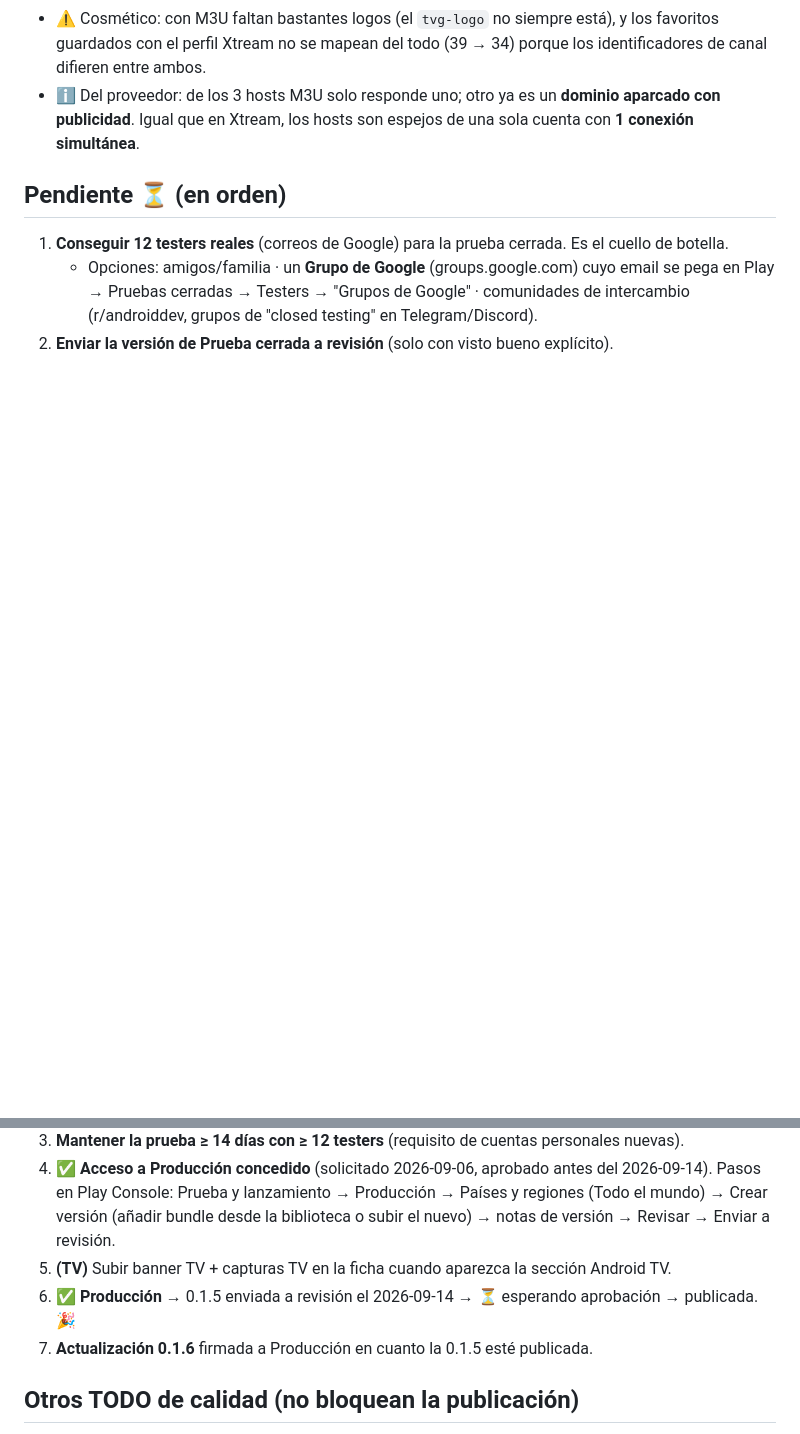
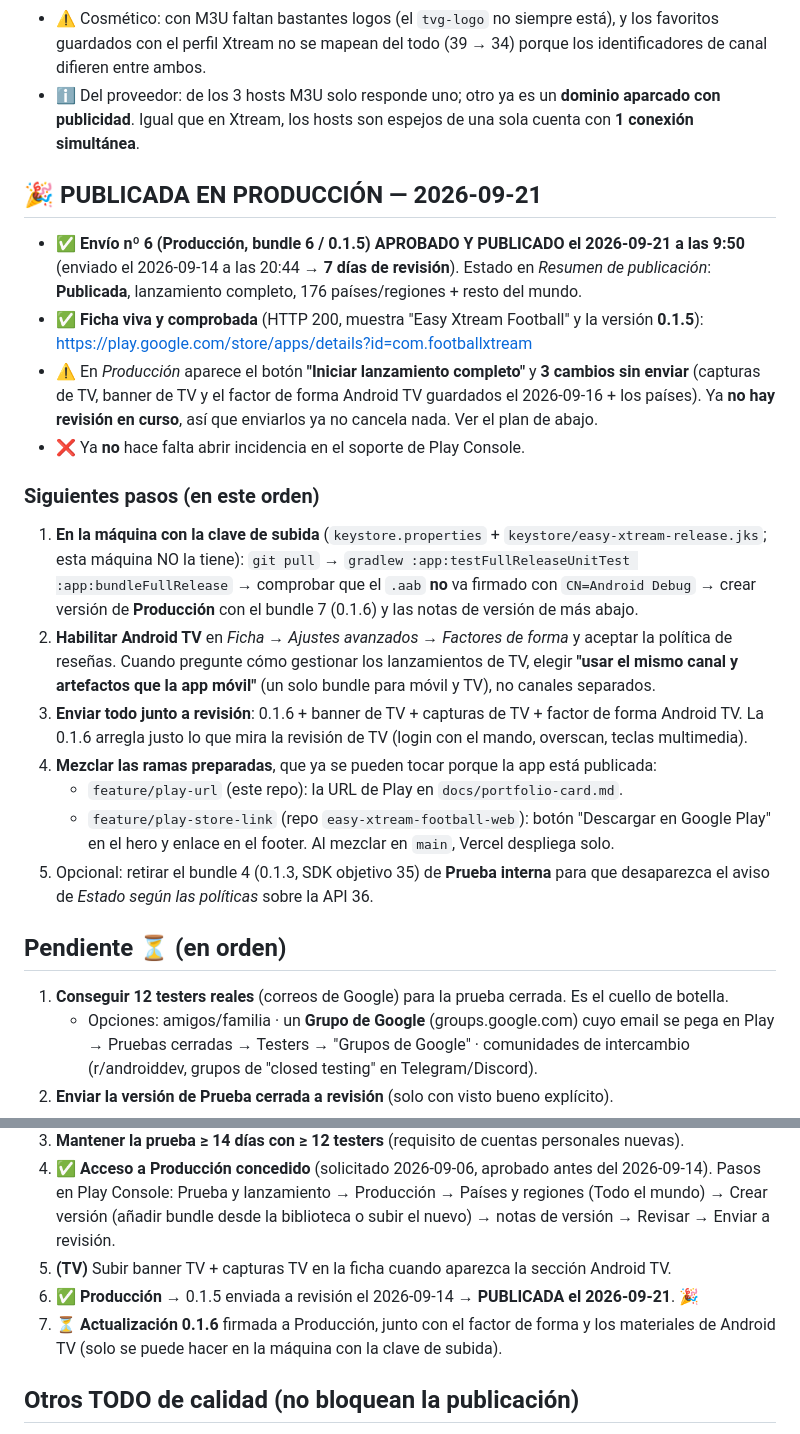
Before and after one commit to nezor11/easy-xtream-football, a Markdown page: docs/PUBLISHING.md, 2 parts joined by grey strips. Rendered like a GitHub page; blank space fills up the shorter version.

Commit message:
docs(publishing): 0.1.5 publicada en Producción el 2026-09-21
Envío nº 6 aprobado a las 9:50 tras 7 días de revisión. Ficha viva y
comprobada (HTTP 200, versión 0.1.5) en play.google.com. Se anotan los
siguientes pasos: firmar y subir 0.1.6, habilitar el factor de forma
Android TV y enviar todo junto, y mezclar las ramas de la URL de Play.

Co-Authored-By: Claude Opus 5 (1M context) <noreply@anthropic.com>

```diff
--- a/docs/PUBLISHING.md
+++ b/docs/PUBLISHING.md
@@ -182,6 +182,34 @@ Se dio de alta un perfil **Lista M3U** con la lista del proveedor (11 MB, **51.0
 - ℹ️ Del proveedor: de los 3 hosts M3U solo responde uno; otro ya es un **dominio aparcado con publicidad**.
   Igual que en Xtream, los hosts son espejos de una sola cuenta con **1 conexión simultánea**.
 
+## 🎉 PUBLICADA EN PRODUCCIÓN — 2026-09-21
+- ✅ **Envío nº 6 (Producción, bundle 6 / 0.1.5) APROBADO Y PUBLICADO el 2026-09-21 a las 9:50** (enviado el
+  2026-09-14 a las 20:44 → **7 días de revisión**). Estado en *Resumen de publicación*: **Publicada**,
+  lanzamiento completo, 176 países/regiones + resto del mundo.
+- ✅ **Ficha viva y comprobada** (HTTP 200, muestra "Easy Xtream Football" y la versión **0.1.5**):
+  https://play.google.com/store/apps/details?id=com.footballxtream
+- ⚠️ En *Producción* aparece el botón **"Iniciar lanzamiento completo"** y **3 cambios sin enviar**
+  (capturas de TV, banner de TV y el factor de forma Android TV guardados el 2026-09-16 + los países).
+  Ya **no hay revisión en curso**, así que enviarlos ya no cancela nada. Ver el plan de abajo.
+- ❌ Ya **no** hace falta abrir incidencia en el soporte de Play Console.
+
+### Siguientes pasos (en este orden)
+1. **En la máquina con la clave de subida** (`keystore.properties` + `keystore/easy-xtream-release.jks`;
+   esta máquina NO la tiene): `git pull` → `gradlew :app:testFullReleaseUnitTest :app:bundleFullRelease` →
+   comprobar que el `.aab` **no** va firmado con `CN=Android Debug` → crear versión de **Producción** con el
+   bundle 7 (0.1.6) y las notas de versión de más abajo.
+2. **Habilitar Android TV** en *Ficha → Ajustes avanzados → Factores de forma* y aceptar la política de
+   reseñas. Cuando pregunte cómo gestionar los lanzamientos de TV, elegir **"usar el mismo canal y artefactos
+   que la app móvil"** (un solo bundle para móvil y TV), no canales separados.
+3. **Enviar todo junto a revisión**: 0.1.6 + banner de TV + capturas de TV + factor de forma Android TV.
+   La 0.1.6 arregla justo lo que mira la revisión de TV (login con el mando, overscan, teclas multimedia).
+4. **Mezclar las ramas preparadas**, que ya se pueden tocar porque la app está publicada:
+   - `feature/play-url` (este repo): la URL de Play en `docs/portfolio-card.md`.
+   - `feature/play-store-link` (repo `easy-xtream-football-web`): botón "Descargar en Google Play" en el hero
+     y enlace en el footer. Al mezclar en `main`, Vercel despliega solo.
+5. Opcional: retirar el bundle 4 (0.1.3, SDK objetivo 35) de **Prueba interna** para que desaparezca el aviso
+   de *Estado según las políticas* sobre la API 36.
+
 ## Pendiente ⏳ (en orden)
 1. **Conseguir 12 testers reales** (correos de Google) para la prueba cerrada. Es el cuello de botella.
    - Opciones: amigos/familia · un **Grupo de Google** (groups.google.com) cuyo email se pega en
@@ -193,8 +221,9 @@ Se dio de alta un perfil **Lista M3U** con la lista del proveedor (11 MB, **51.0
    Pasos en Play Console: Prueba y lanzamiento → Producción → Países y regiones (Todo el mundo) →
    Crear versión (añadir bundle desde la biblioteca o subir el nuevo) → notas de versión → Revisar → Enviar a revisión.
 5. **(TV)** Subir banner TV + capturas TV en la ficha cuando aparezca la sección Android TV.
-6. ✅ **Producción** → 0.1.5 enviada a revisión el 2026-09-14 → ⏳ esperando aprobación → publicada. 🎉
-7. **Actualización 0.1.6** firmada a Producción en cuanto la 0.1.5 esté publicada.
+6. ✅ **Producción** → 0.1.5 enviada a revisión el 2026-09-14 → **PUBLICADA el 2026-09-21**. 🎉
+7. ⏳ **Actualización 0.1.6** firmada a Producción, junto con el factor de forma y los materiales de
+   Android TV (solo se puede hacer en la máquina con la clave de subida).
 
 ## Otros TODO de calidad (no bloquean la publicación)
 - Prueba en **hardware flojo** compatible (Fire TV Stick 3ª gen/Lite/4K con Fire OS 7, o Android TV
```
Also changed, not shown: other parts of docs/PUBLISHING.md (+1 -1 lines).
